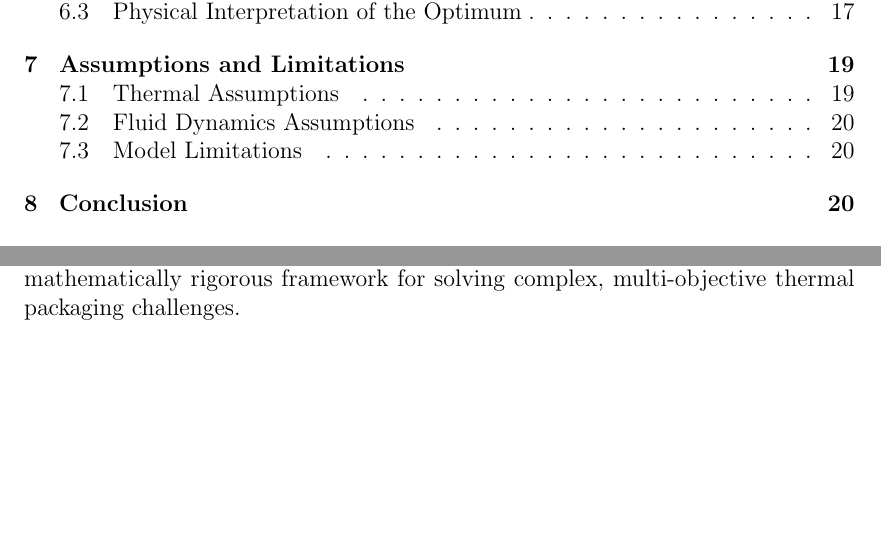
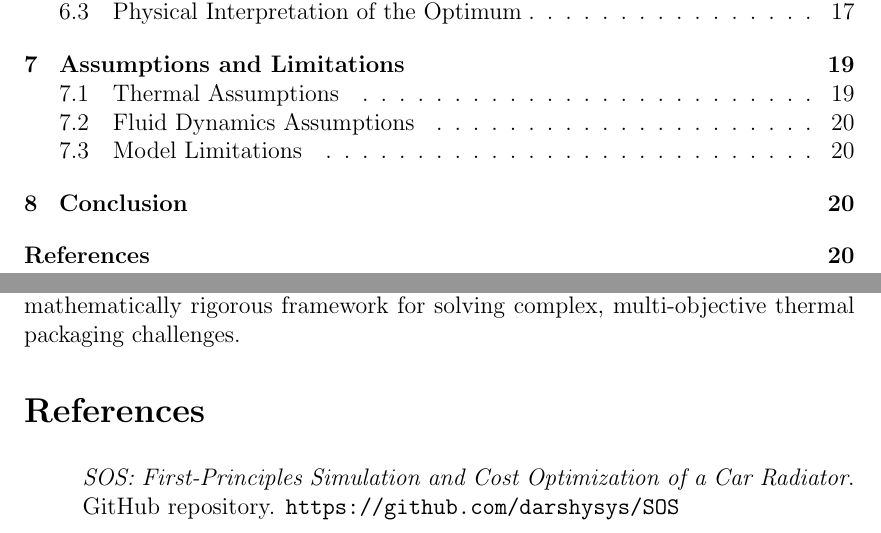
Before and after one commit to darshysys/SOS, a LaTeX paper (endterm_report.tex): two parts of pages 3 and 20 of 20, joined at a grey line, cut so that both start at the same text, the shorter picture padded with empty space. Compiled offline with pdfLaTeX.

Commit message:
Update endterm_report.tex

```diff
--- a/endterm_report.tex
+++ b/endterm_report.tex
@@ -330,4 +330,10 @@ The digital twin is a steady-state tool. It cannot track transient behavior: it
 \section{Conclusion}
 Over the seven-week development period, this project evolved from theoretical process unit selection into a fully functional, first-principles digital twin of a car radiator. By pairing the Epsilon-NTU thermal model with comprehensive sensitivity analyses, the system's physical bottlenecks—specifically the air-side thermal resistance and the fluid capacity-rate crossover—were clearly isolated. Translating these thermal constraints into a financial framework revealed that capital expenditure heavily dominates operating costs, shifting the engineering priority strictly toward volume minimization. The successful application of both custom Projected Gradient Descent and SciPy's SLSQP algorithms, which independently converged precisely on the $Q = 5500$ W boundary, validated the robustness of the optimization pipeline. Ultimately, this computational toolset not only dictates the most cost-efficient radiator geometry for the vehicle but also establishes a reusable, mathematically rigorous framework for solving complex, multi-objective thermal packaging challenges.
 
+\section*{References}
+\addcontentsline{toc}{section}{References}
+\begin{enumerate}
+    \textit{SOS: First-Principles Simulation and Cost Optimization of a Car Radiator}. GitHub repository. \url{https://github.com/darshysys/SOS}
+\end{enumerate}
+
 \end{document}
```
